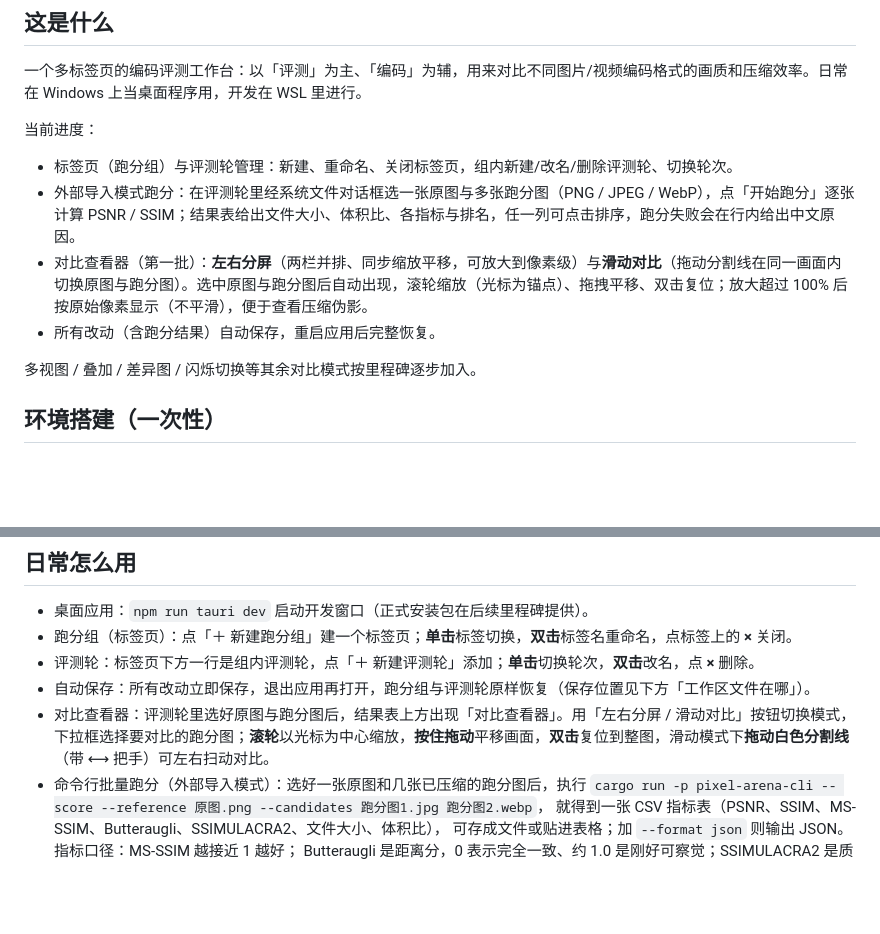
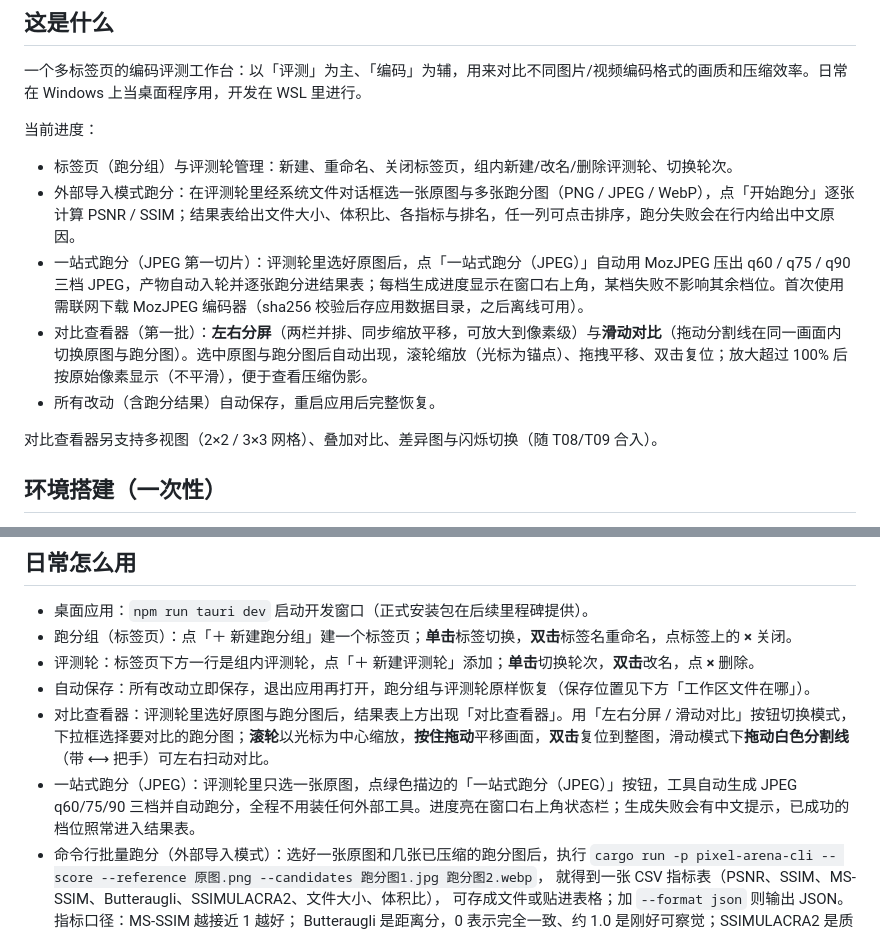
Before and after one commit to BoxMiao007/pixel-arena, a Markdown page: README.md, 2 parts joined by grey strips. GitHub-like rendering; blank space fills up the shorter version.

Commit message:
文档：README 同步一站式跑分（JPEG）与已合入的对比模式

```diff
--- a/README.md
+++ b/README.md
@@ -13,10 +13,11 @@
 
 - 标签页（跑分组）与评测轮管理：新建、重命名、关闭标签页，组内新建/改名/删除评测轮、切换轮次。
 - 外部导入模式跑分：在评测轮里经系统文件对话框选一张原图与多张跑分图（PNG / JPEG / WebP），点「开始跑分」逐张计算 PSNR / SSIM；结果表给出文件大小、体积比、各指标与排名，任一列可点击排序，跑分失败会在行内给出中文原因。
+- 一站式跑分（JPEG 第一切片）：评测轮里选好原图后，点「一站式跑分（JPEG）」自动用 MozJPEG 压出 q60 / q75 / q90 三档 JPEG，产物自动入轮并逐张跑分进结果表；每档生成进度显示在窗口右上角，某档失败不影响其余档位。首次使用需联网下载 MozJPEG 编码器（sha256 校验后存应用数据目录，之后离线可用）。
 - 对比查看器（第一批）：**左右分屏**（两栏并排、同步缩放平移，可放大到像素级）与**滑动对比**（拖动分割线在同一画面内切换原图与跑分图）。选中原图与跑分图后自动出现，滚轮缩放（光标为锚点）、拖拽平移、双击复位；放大超过 100% 后按原始像素显示（不平滑），便于查看压缩伪影。
 - 所有改动（含跑分结果）自动保存，重启应用后完整恢复。
 
-多视图 / 叠加 / 差异图 / 闪烁切换等其余对比模式按里程碑逐步加入。
+对比查看器另支持多视图（2×2 / 3×3 网格）、叠加对比、差异图与闪烁切换（随 T08/T09 合入）。
 
 ## 环境搭建（一次性）
 
@@ -53,6 +54,7 @@ npm run tauri dev
 - 评测轮：标签页下方一行是组内评测轮，点「＋ 新建评测轮」添加；**单击**切换轮次，**双击**改名，点 **×** 删除。
 - 自动保存：所有改动立即保存，退出应用再打开，跑分组与评测轮原样恢复（保存位置见下方「工作区文件在哪」）。
 - 对比查看器：评测轮里选好原图与跑分图后，结果表上方出现「对比查看器」。用「左右分屏 / 滑动对比」按钮切换模式，下拉框选择要对比的跑分图；**滚轮**以光标为中心缩放，**按住拖动**平移画面，**双击**复位到整图，滑动模式下**拖动白色分割线**（带 ⟷ 把手）可左右扫动对比。
+- 一站式跑分（JPEG）：评测轮里只选一张原图，点绿色描边的「一站式跑分（JPEG）」按钮，工具自动生成 JPEG q60/75/90 三档并自动跑分，全程不用装任何外部工具。进度亮在窗口右上角状态栏；生成失败会有中文提示，已成功的档位照常进入结果表。
 - 命令行批量跑分（外部导入模式）：选好一张原图和几张已压缩的跑分图后，执行
   `cargo run -p pixel-arena-cli -- score --reference 原图.png --candidates 跑分图1.jpg 跑分图2.webp`，
   就得到一张 CSV 指标表（PSNR、SSIM、MS-SSIM、Butteraugli、SSIMULACRA2、文件大小、体积比），
```
